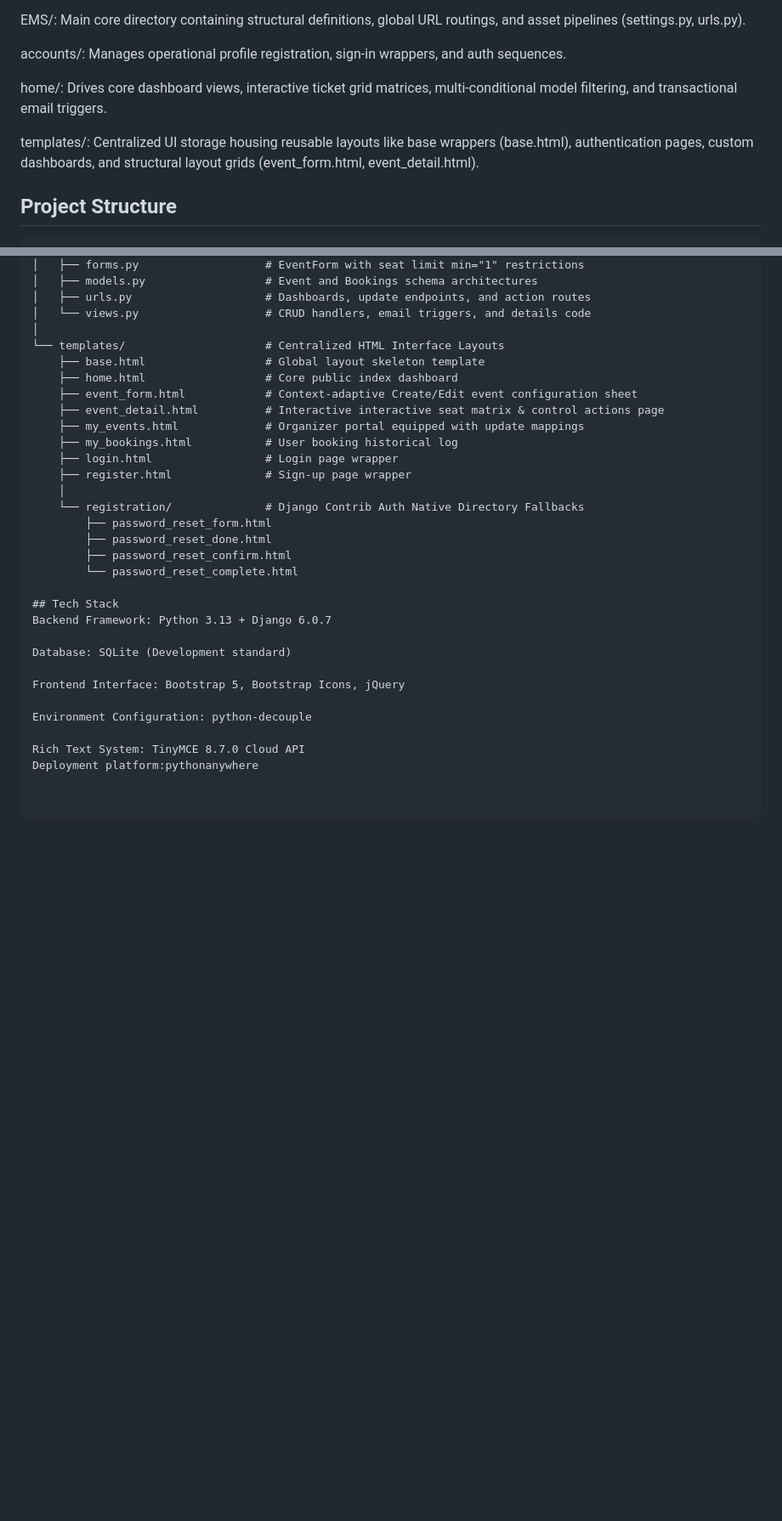
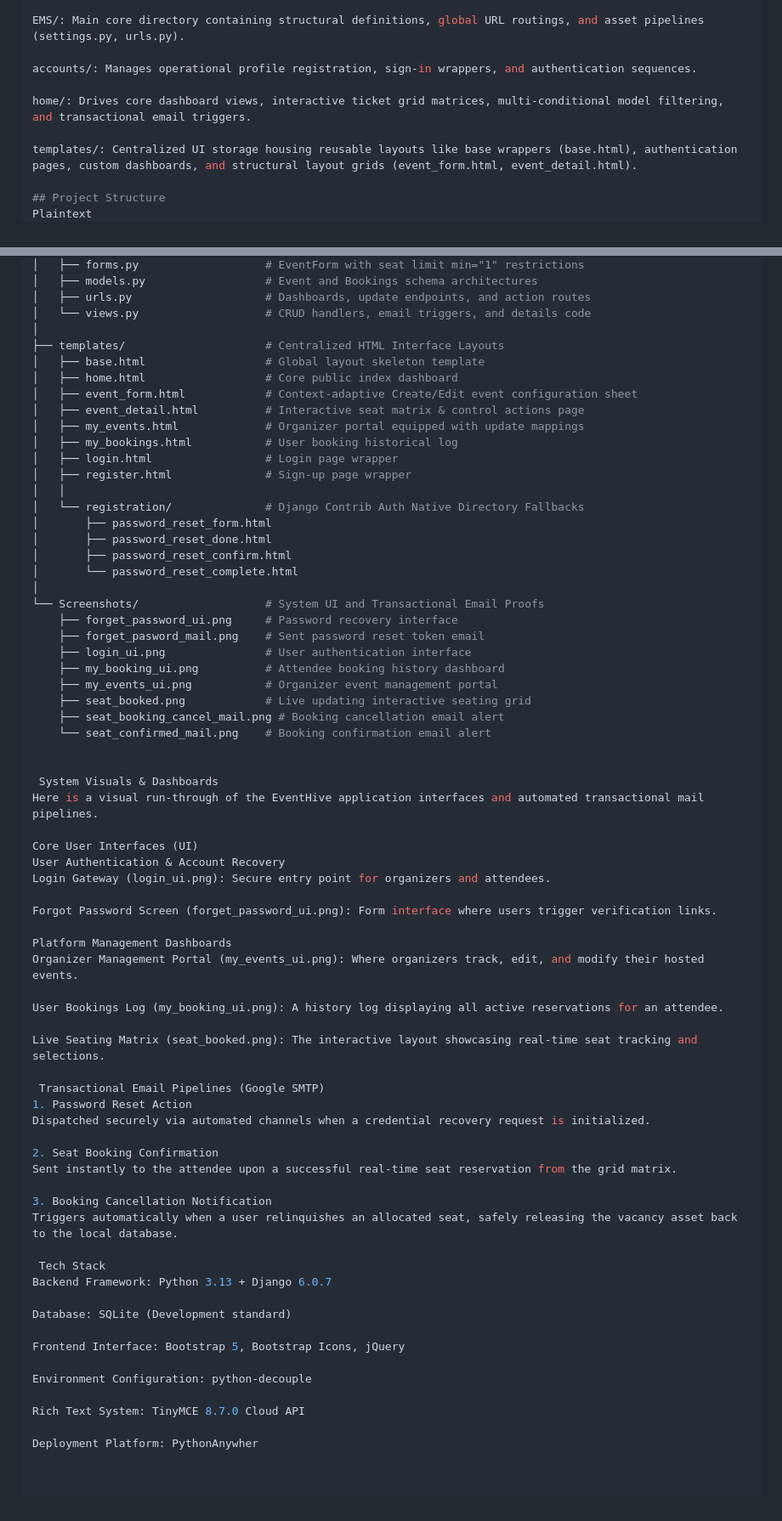
Before and after one commit to akarshanpoudel/EMS, a Markdown page: README.md, 2 parts joined by grey strips. Shown at 85% size. Rendered like a GitHub page; blank space fills up the shorter version.

````diff
--- a/README.md
+++ b/README.md
@@ -89,16 +80,14 @@ The system architecture is organized cleanly into modular apps:
 
 EMS/: Main core directory containing structural definitions, global URL routings, and asset pipelines (settings.py, urls.py).
 
-accounts/: Manages operational profile registration, sign-in wrappers, and auth sequences.
+accounts/: Manages operational profile registration, sign-in wrappers, and authentication sequences.
 
 home/: Drives core dashboard views, interactive ticket grid matrices, multi-conditional model filtering, and transactional email triggers.
 
 templates/: Centralized UI storage housing reusable layouts like base wrappers (base.html), authentication pages, custom dashboards, and structural layout grids (event_form.html, event_detail.html).
 
-
 ## Project Structure
-
-```text
+Plaintext
 EMS/                               # Root Project Directory
 │
 ├── .env                           # Local environment variables (Secrets & SMTP configurations)
@@ -128,23 +117,60 @@ EMS/                               # Root Project Directory
 │   ├── urls.py                    # Dashboards, update endpoints, and action routes
 │   └── views.py                   # CRUD handlers, email triggers, and details code
 │
-└── templates/                     # Centralized HTML Interface Layouts
-    ├── base.html                  # Global layout skeleton template
-    ├── home.html                  # Core public index dashboard
-    ├── event_form.html            # Context-adaptive Create/Edit event configuration sheet
-    ├── event_detail.html          # Interactive interactive seat matrix & control actions page
-    ├── my_events.html             # Organizer portal equipped with update mappings
-    ├── my_bookings.html           # User booking historical log
-    ├── login.html                 # Login page wrapper
-    ├── register.html              # Sign-up page wrapper
-    │
-    └── registration/              # Django Contrib Auth Native Directory Fallbacks
-        ├── password_reset_form.html
-        ├── password_reset_done.html
-        ├── password_reset_confirm.html
-        └── password_reset_complete.html
+├── templates/                     # Centralized HTML Interface Layouts
+│   ├── base.html                  # Global layout skeleton template
+│   ├── home.html                  # Core public index dashboard
+│   ├── event_form.html            # Context-adaptive Create/Edit event configuration sheet
+│   ├── event_detail.html          # Interactive seat matrix & control actions page
+│   ├── my_events.html             # Organizer portal equipped with update mappings
+│   ├── my_bookings.html           # User booking historical log
+│   ├── login.html                 # Login page wrapper
+│   ├── register.html              # Sign-up page wrapper
+│   │
+│   └── registration/              # Django Contrib Auth Native Directory Fallbacks
+│       ├── password_reset_form.html
+│       ├── password_reset_done.html
+│       ├── password_reset_confirm.html
+│       └── password_reset_complete.html
+│
+└── Screenshots/                   # System UI and Transactional Email Proofs
+    ├── forget_password_ui.png     # Password recovery interface
+    ├── forget_pasword_mail.png    # Sent password reset token email
+    ├── login_ui.png               # User authentication interface
+    ├── my_booking_ui.png          # Attendee booking history dashboard
+    ├── my_events_ui.png           # Organizer event management portal
+    ├── seat_booked.png            # Live updating interactive seating grid
+    ├── seat_booking_cancel_mail.png # Booking cancellation email alert
+    └── seat_confirmed_mail.png    # Booking confirmation email alert
 
-## Tech Stack
+
+ System Visuals & Dashboards
+Here is a visual run-through of the EventHive application interfaces and automated transactional mail pipelines.
+
+Core User Interfaces (UI)
+User Authentication & Account Recovery
+Login Gateway (login_ui.png): Secure entry point for organizers and attendees.
+
+Forgot Password Screen (forget_password_ui.png): Form interface where users trigger verification links.
+
+Platform Management Dashboards
+Organizer Management Portal (my_events_ui.png): Where organizers track, edit, and modify their hosted events.
+
+User Bookings Log (my_booking_ui.png): A history log displaying all active reservations for an attendee.
+
+Live Seating Matrix (seat_booked.png): The interactive layout showcasing real-time seat tracking and selections.
+
+ Transactional Email Pipelines (Google SMTP)
+1. Password Reset Action
+Dispatched securely via automated channels when a credential recovery request is initialized.
+
+2. Seat Booking Confirmation
+Sent instantly to the attendee upon a successful real-time seat reservation from the grid matrix.
+
+3. Booking Cancellation Notification
+Triggers automatically when a user relinquishes an allocated seat, safely releasing the vacancy asset back to the local database.
+
+ Tech Stack
 Backend Framework: Python 3.13 + Django 6.0.7
 
 Database: SQLite (Development standard)
@@ -154,4 +180,5 @@ Frontend Interface: Bootstrap 5, Bootstrap Icons, jQuery
 Environment Configuration: python-decouple
 
 Rich Text System: TinyMCE 8.7.0 Cloud API
-Deployment platform:pythonanywhere
+
+Deployment Platform: PythonAnywher
````
Also changed, not shown: other parts of README.md (+37 -46 lines).
